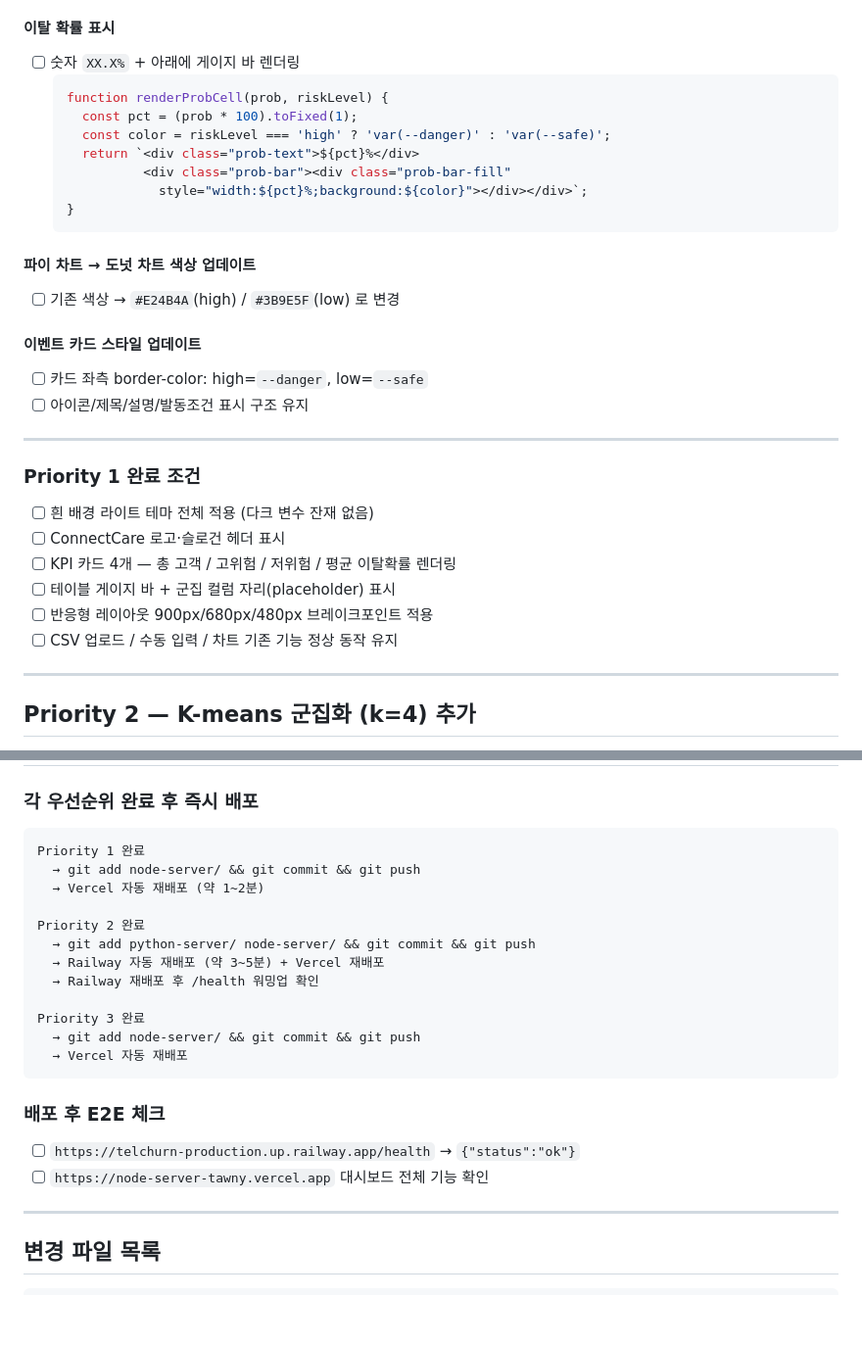
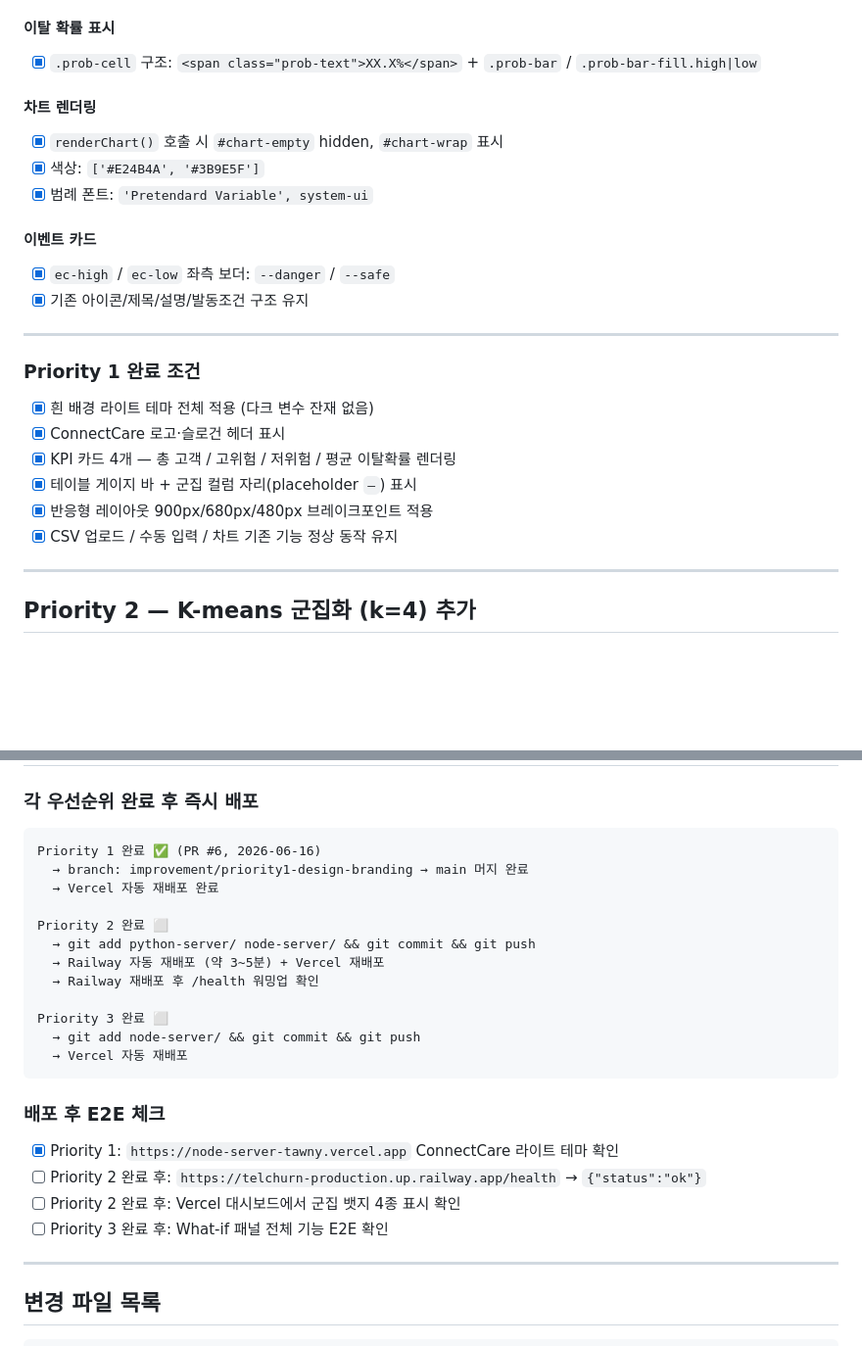
Before and after one commit to jisoolee0929/telchurn, a Markdown page: planning/PLAN2.md, 2 parts joined by grey strips. Shown at 98% size. Rendered like a GitHub page; blank space fills up the shorter version.

````diff
--- a/planning/PLAN2.md
+++ b/planning/PLAN2.md
@@ -141,32 +138,25 @@
 
 #### 이탈 확률 표시
-- [ ] 숫자 `XX.X%` + 아래에 게이지 바 렌더링
-  ```javascript
-  function renderProbCell(prob, riskLevel) {
-    const pct = (prob * 100).toFixed(1);
-    const color = riskLevel === 'high' ? 'var(--danger)' : 'var(--safe)';
-    return `<div class="prob-text">${pct}%</div>
-            <div class="prob-bar"><div class="prob-bar-fill"
-              style="width:${pct}%;background:${color}"></div></div>`;
-  }
-  ```
+- [x] `.prob-cell` 구조: `<span class="prob-text">XX.X%</span>` + `.prob-bar` / `.prob-bar-fill.high|low`
 
-#### 파이 차트 → 도넛 차트 색상 업데이트
-- [ ] 기존 색상 → `#E24B4A`(high) / `#3B9E5F`(low) 로 변경
+#### 차트 렌더링
+- [x] `renderChart()` 호출 시 `#chart-empty` hidden, `#chart-wrap` 표시
+- [x] 색상: `['#E24B4A', '#3B9E5F']`
+- [x] 범례 폰트: `'Pretendard Variable', system-ui`
 
-#### 이벤트 카드 스타일 업데이트
-- [ ] 카드 좌측 border-color: high=`--danger`, low=`--safe`
-- [ ] 아이콘/제목/설명/발동조건 표시 구조 유지
+#### 이벤트 카드
+- [x] `ec-high` / `ec-low` 좌측 보더: `--danger` / `--safe`
+- [x] 기존 아이콘/제목/설명/발동조건 구조 유지
 
 ---
 
 ### Priority 1 완료 조건
-- [ ] 흰 배경 라이트 테마 전체 적용 (다크 변수 잔재 없음)
-- [ ] ConnectCare 로고·슬로건 헤더 표시
-- [ ] KPI 카드 4개 — 총 고객 / 고위험 / 저위험 / 평균 이탈확률 렌더링
-- [ ] 테이블 게이지 바 + 군집 컬럼 자리(placeholder) 표시
-- [ ] 반응형 레이아웃 900px/680px/480px 브레이크포인트 적용
-- [ ] CSV 업로드 / 수동 입력 / 차트 기존 기능 정상 동작 유지
+- [x] 흰 배경 라이트 테마 전체 적용 (다크 변수 잔재 없음)
+- [x] ConnectCare 로고·슬로건 헤더 표시
+- [x] KPI 카드 4개 — 총 고객 / 고위험 / 저위험 / 평균 이탈확률 렌더링
+- [x] 테이블 게이지 바 + 군집 컬럼 자리(placeholder `—`) 표시
+- [x] 반응형 레이아웃 900px/680px/480px 브레이크포인트 적용
+- [x] CSV 업로드 / 수동 입력 / 차트 기존 기능 정상 동작 유지
 
 ---
 
@@ -554,23 +544,25 @@ with open('cluster_scaler.pkl', 'wb') as f:
 
 ### 각 우선순위 완료 후 즉시 배포
 ```
-Priority 1 완료
-  → git add node-server/ && git commit && git push
-  → Vercel 자동 재배포 (약 1~2분)
+Priority 1 완료 ✅ (PR #6, 2026-06-16)
+  → branch: improvement/priority1-design-branding → main 머지 완료
+  → Vercel 자동 재배포 완료
 
-Priority 2 완료
+Priority 2 완료 ⬜
   → git add python-server/ node-server/ && git commit && git push
   → Railway 자동 재배포 (약 3~5분) + Vercel 재배포
   → Railway 재배포 후 /health 워밍업 확인
 
-Priority 3 완료
+Priority 3 완료 ⬜
   → git add node-server/ && git commit && git push
   → Vercel 자동 재배포
 ```
 
 ### 배포 후 E2E 체크
-- [ ] `https://telchurn-production.up.railway.app/health` → `{"status":"ok"}`
-- [ ] `https://node-server-tawny.vercel.app` 대시보드 전체 기능 확인
+- [x] Priority 1: `https://node-server-tawny.vercel.app` ConnectCare 라이트 테마 확인
+- [ ] Priority 2 완료 후: `https://telchurn-production.up.railway.app/health` → `{"status":"ok"}`
+- [ ] Priority 2 완료 후: Vercel 대시보드에서 군집 뱃지 4종 표시 확인
+- [ ] Priority 3 완료 후: What-if 패널 전체 기능 E2E 확인
 
 ---
 
````
Also changed, not shown: other parts of planning/PLAN2.md (+65 -68 lines).
